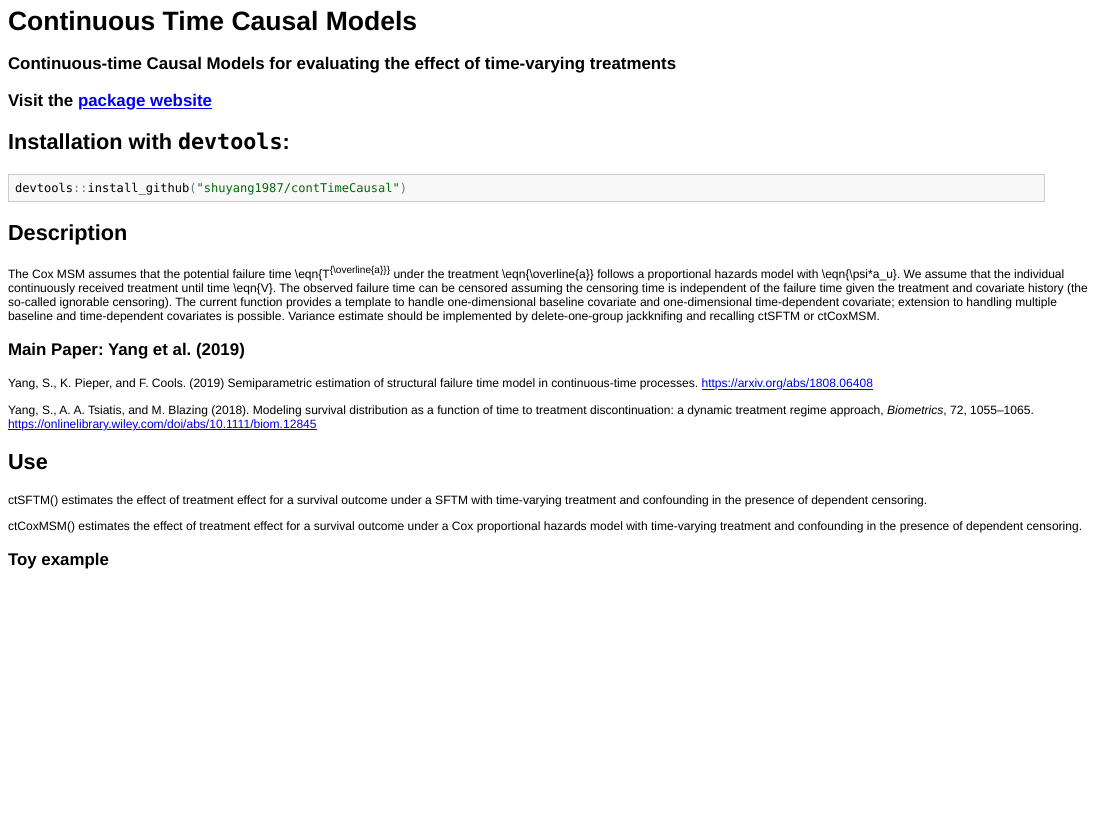
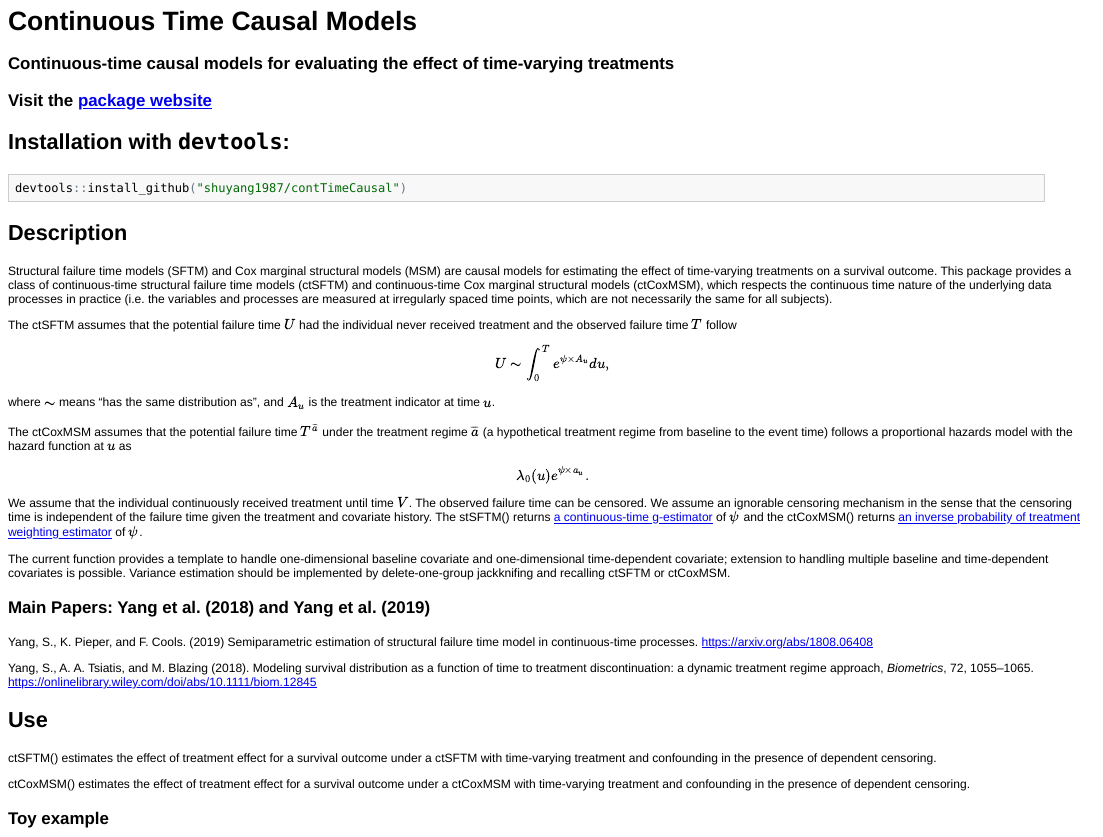
Before and after one commit to shuyang-stat/contTimeCausal, an R Markdown document (README.Rmd): the page in a window 1100 px wide, from its top. The pictures show the output file README.html that the author committed with the source, opened offline.

Commit message:
adding r markdown

```diff
--- a/README.Rmd
+++ b/README.Rmd
@@ -30,16 +29,27 @@ devtools::install_github("shuyang1987/contTimeCausal")
 
 ## Description
 
-The Cox MSM assumes that the potential failure time \eqn{T^{\overline{a}}} under the treatment \eqn{\overline{a}} follows a proportional hazards model with \eqn{\psi*a_u}.
-We assume that the individual continuously received treatment until time \eqn{V}.
-The observed failure time can be censored assuming the censoring time is independent of the failure time given the treatment and covariate history (the so-called ignorable censoring).
-The current function provides a template to handle one-dimensional baseline covariate and one-dimensional time-dependent covariate;
-extension to handling multiple baseline  and  time-dependent covariates is possible.
-Variance estimate should be implemented by delete-one-group jackknifing and recalling ctSFTM or ctCoxMSM.
 
 
 
-### Main Paper: Yang et al. (2019)
+Structural failure time models (SFTM) and Cox marginal structural models (MSM) are causal models for estimating the effect of time-varying treatments on a survival outcome.
+This package provides a class of continuous-time structural failure time models (ctSFTM) and continuous-time Cox marginal structural models (ctCoxMSM), which respects the continuous time nature of the underlying data processes in practice (i.e. the variables and processes are measured at irregularly spaced time points, which are not necessarily the same for all subjects).
+
+The ctSFTM assumes that the potential failure time $U$ had the individual never received treatment and the observed failure time $T$ follow
+$$U \thicksim \int_0^T e^{\psi\times A_u}d u, $$
+where $\thicksim$ means "has the same distribution as", and $A_u$ is the treatment indicator at time $u$.
+
+The ctCoxMSM assumes that the potential failure time
+$T^{\overline{a}}$ under the treatment regime $\overline{a}$ (a hypothetical treatment regime from baseline to the event time) follows a proportional hazards model with the hazard function at $u$ as $$\lambda_0(u)e^{\psi\times a_u}.$$
+
+We assume that the individual continuously received treatment until time $V$. The observed failure time can be censored. We assume an ignorable censoring mechanism in the sense that the censoring time is independent of the failure time given the treatment and covariate history. The stSFTM() returns [a continuous-time g-estimator] (https://arxiv.org/abs/1808.06408)
+of $\psi$ and the ctCoxMSM() returns [an inverse probability of treatment weighting estimator](https://onlinelibrary.wiley.com/doi/abs/10.1111/biom.12845) of $\psi$.
+
+The current function provides a template to handle one-dimensional baseline covariate and one-dimensional time-dependent covariate; extension to handling multiple baseline  and  time-dependent covariates is possible. Variance estimation should be implemented by delete-one-group jackknifing and recalling ctSFTM or ctCoxMSM.
+
+
+
+### Main Papers: Yang et al. (2018) and Yang et al. (2019)
 
 Yang, S., K. Pieper, and F. Cools. (2019) Semiparametric estimation of structural failure time model in continuous-time processes. https://arxiv.org/abs/1808.06408
 
@@ -49,9 +59,9 @@ Yang, S., A. A. Tsiatis, and M. Blazing (2018). Modeling survival distribution a
 
 ## Use
 
-ctSFTM()   estimates the effect of treatment effect for a survival outcome under a SFTM with time-varying treatment and confounding in the presence of dependent censoring.
+ctSFTM()   estimates the effect of treatment effect for a survival outcome under a ctSFTM with time-varying treatment and confounding in the presence of dependent censoring.
 
-ctCoxMSM() estimates the effect of treatment effect for a survival outcome under a Cox proportional hazards model with time-varying treatment and confounding in the presence of dependent censoring.
+ctCoxMSM() estimates the effect of treatment effect for a survival outcome under a ctCoxMSM with time-varying treatment and confounding in the presence of dependent censoring.
 
 
 ### Toy example
```
Also changed, not shown: R/ctCoxMSM.R (+1 -2 lines), README.html, README.md, README.Rmd (3 more changed lines), 2 other files.
